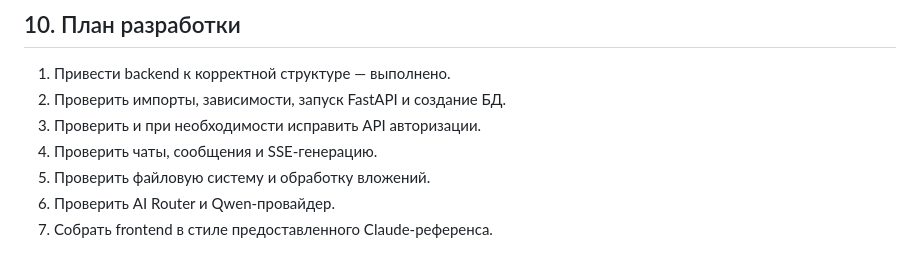
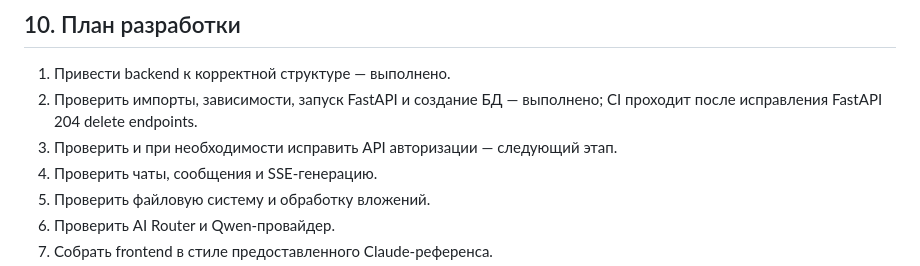
Before and after one commit to vwxcc/chtstd, a Markdown page: TZ.md, the part around the change. Drawn GitHub-style.

Commit message:
Update development plan after backend validation

```diff
--- a/TZ.md
+++ b/TZ.md
@@ -151,8 +151,8 @@ app/
 ## 10. План разработки
 
 1. Привести backend к корректной структуре — выполнено.
-2. Проверить импорты, зависимости, запуск FastAPI и создание БД.
-3. Проверить и при необходимости исправить API авторизации.
+2. Проверить импорты, зависимости, запуск FastAPI и создание БД — выполнено; CI проходит после исправления FastAPI 204 delete endpoints.
+3. Проверить и при необходимости исправить API авторизации — следующий этап.
 4. Проверить чаты, сообщения и SSE-генерацию.
 5. Проверить файловую систему и обработку вложений.
 6. Проверить AI Router и Qwen-провайдер.
```
